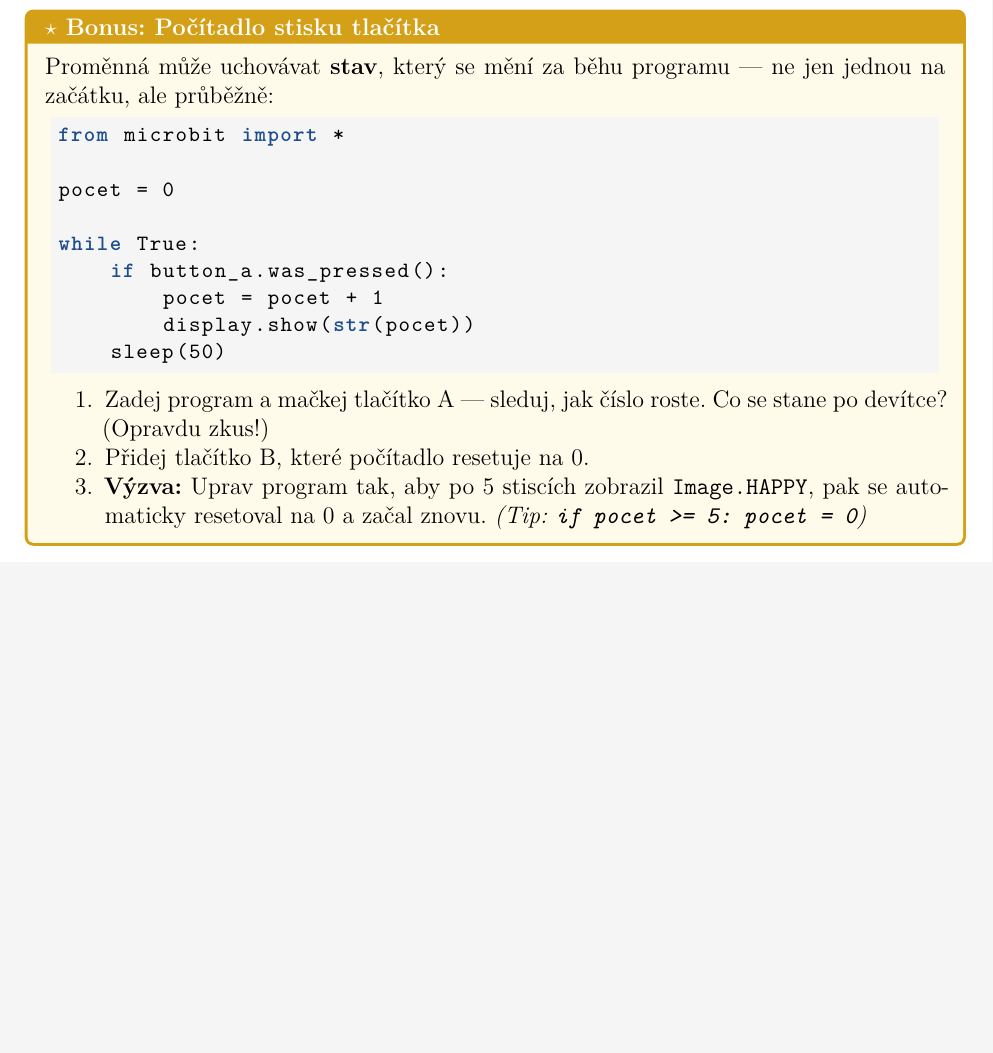
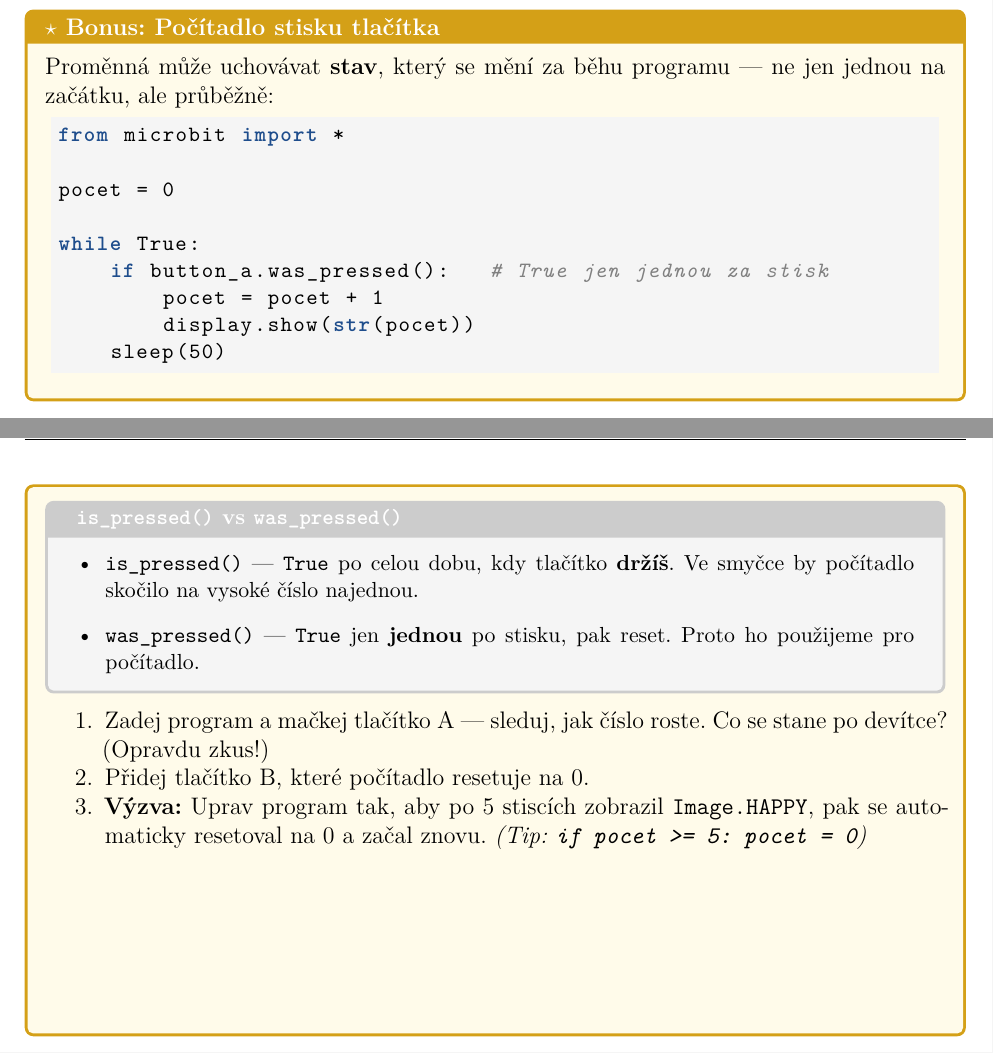
Before and after one commit to mkgymji/pythonIntroMB-student, a LaTeX document (ucitel/lekce03/pracovni_list.tex): part of page 2 of 2 before the commit and two parts of pages 2 and 3 of 3 after it, the two joined at a grey line, cut so that both start at the same text, the shorter picture padded with empty space. Compiled offline with XeLaTeX.

Commit message:
konzistence: oprava 4 problémů odhalených auditem
- lekce03: bonus vysvětluje was_pressed() vs is_pressed() (dříve bez kontextu)
- lekce04: note že seznam [...] se formálně probere až v lekci 07
- lekce08: bonus vysvětluje sum() jako vestavěnou funkci (dosud nezaváděno)
- lekce09: infobox vysvětluje is not None (operátor dříve neprobrán)

Co-Authored-By: Claude Sonnet 4.6 <noreply@anthropic.com>

```diff
--- a/ucitel/lekce03/pracovni_list.tex
+++ b/ucitel/lekce03/pracovni_list.tex
@@ -128,11 +128,22 @@ from microbit import *
 pocet = 0
 
 while True:
-    if button_a.was_pressed():
+    if button_a.was_pressed():   # True jen jednou za stisk
         pocet = pocet + 1
         display.show(str(pocet))
     sleep(50)
 \end{lstlisting}
+
+\begin{tcolorbox}[colback=code-bg, colframe=gray!40,
+                  fonttitle=\small\bfseries, title=\texttt{is\_pressed()} vs \texttt{was\_pressed()}]
+  \small
+  \begin{itemize}[leftmargin=*]
+    \item \pyinline{is_pressed()} — \pyinline{True} po celou dobu, kdy tlačítko \textbf{držíš}.
+          Ve smyčce by počítadlo skočilo na vysoké číslo najednou.
+    \item \pyinline{was_pressed()} — \pyinline{True} jen \textbf{jednou} po stisku, pak reset.
+          Proto ho použijeme pro počítadlo.
+  \end{itemize}
+\end{tcolorbox}
 
 \begin{enumerate}
   \item Zadej program a mačkej tlačítko A — sleduj, jak číslo roste.
```
Also changed, not shown: ucitel/lekce04/pracovni_list.tex (+3 -2 lines), ucitel/lekce08/pracovni_list.tex (+3 -1 lines), ucitel/lekce09/pracovni_list.tex (+2 -0 lines), student/lekce03/pracovni_list.pdf, student/lekce04/pracovni_list.pdf, student/lekce08/pracovni_list.pdf, student/lekce09/pracovni_list.pdf.
